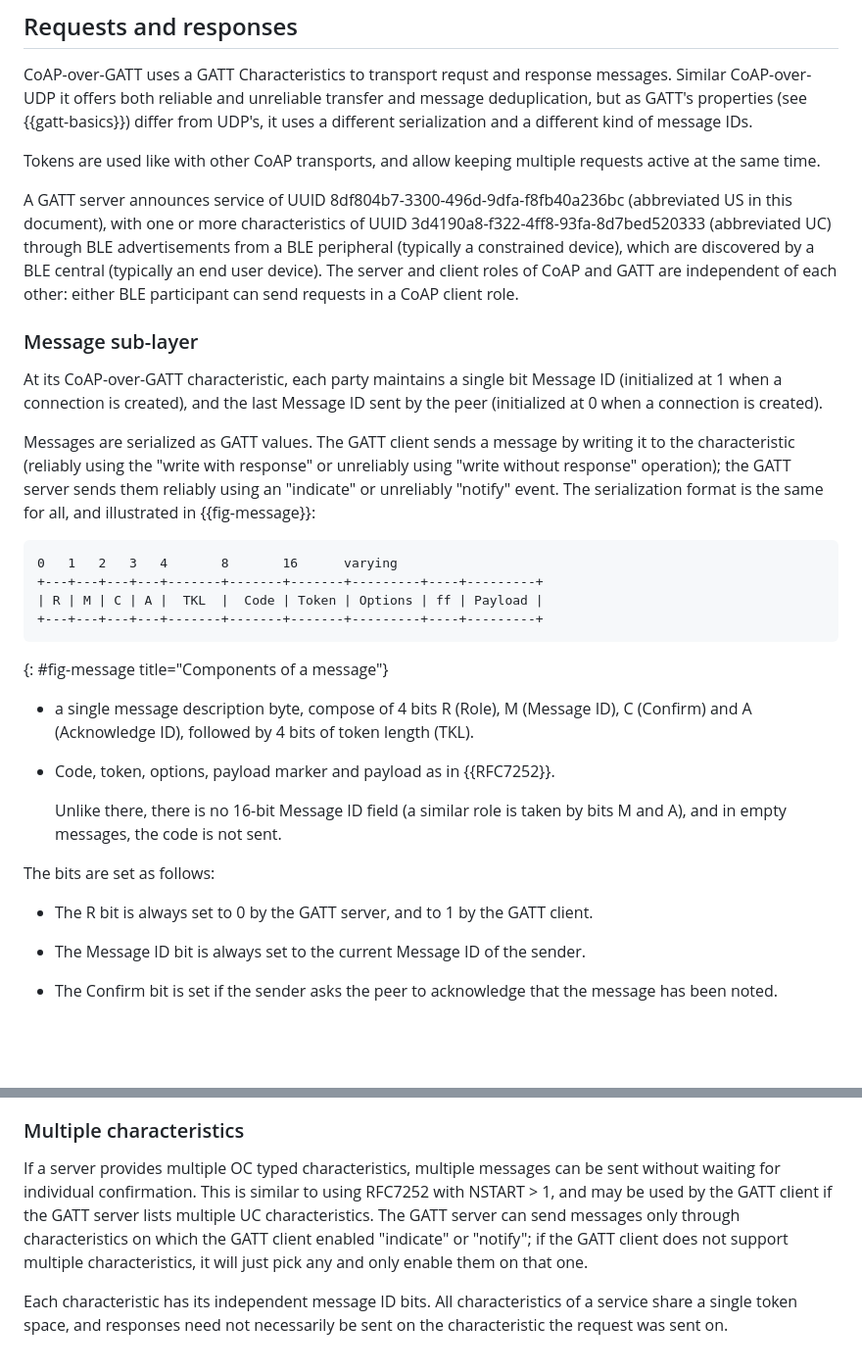
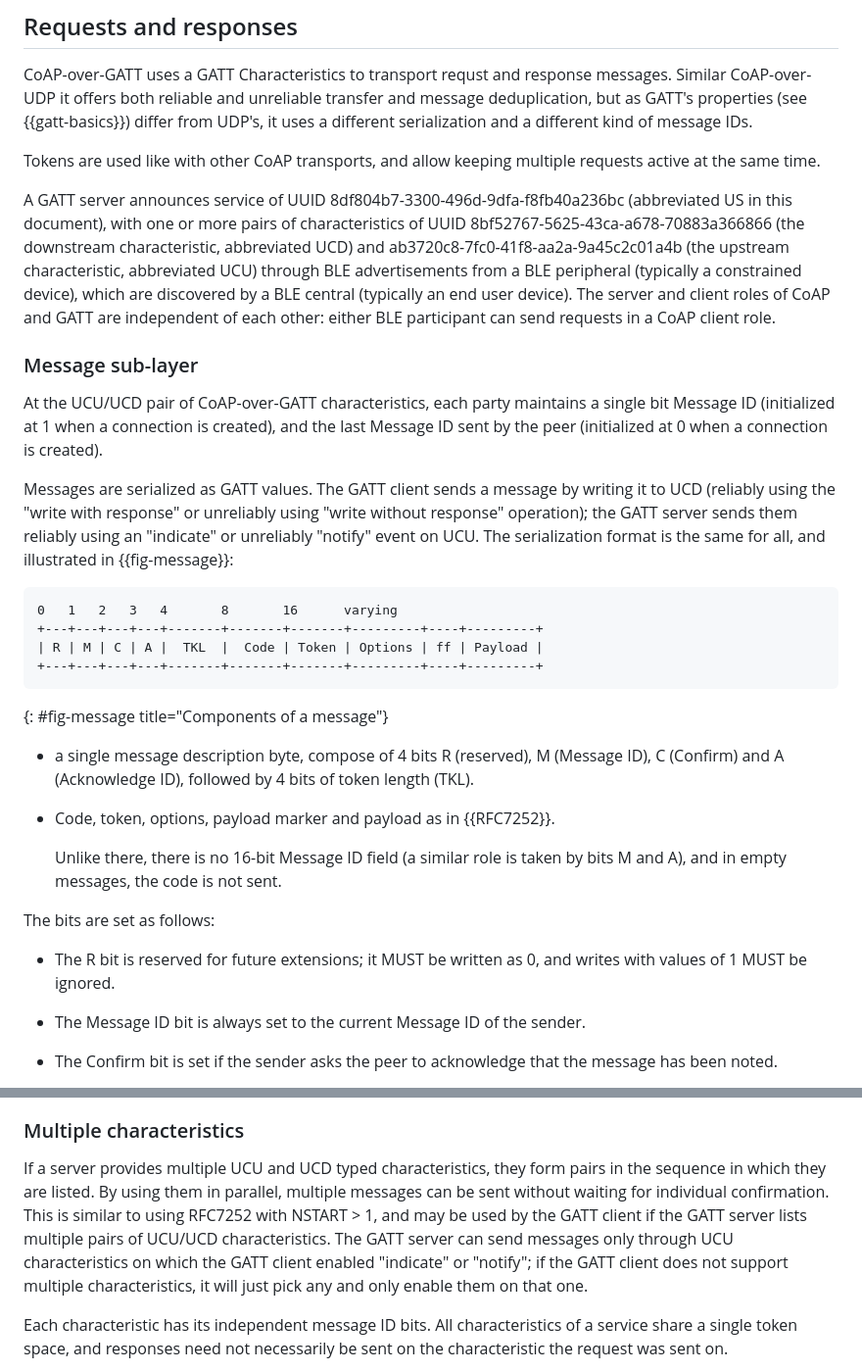
Before and after one commit to core-wg/coap-over-gatt, a Markdown page: draft-amsuess-core-coap-over-gatt.md, 2 parts joined by grey strips. Shown: that part at 98% size. GitHub-like rendering; blank space fills up the shorter version.

Commit message:
Split UC into UCU and UCD

```diff
--- a/draft-amsuess-core-coap-over-gatt.md
+++ b/draft-amsuess-core-coap-over-gatt.md
@@ -197,7 +197,8 @@ Tokens are used like with other CoAP transports,
 and allow keeping multiple requests active at the same time.
 
 A GATT server announces service of UUID 8df804b7-3300-496d-9dfa-f8fb40a236bc (abbreviated US in this document),
-with one or more characteristics of UUID 3d4190a8-f322-4ff8-93fa-8d7bed520333 (abbreviated UC)
+with one or more pairs of characteristics of UUID 8bf52767-5625-43ca-a678-70883a366866 (the downstream characteristic, abbreviated UCD)
+and ab3720c8-7fc0-41f8-aa2a-9a45c2c01a4b (the upstream characteristic, abbreviated UCU)
 through BLE advertisements from a BLE peripheral (typically a constrained device),
 which are discovered by a BLE central (typically an end user device).
 The server and client roles of CoAP and GATT are independent of each other:
@@ -205,12 +206,12 @@ either BLE participant can send requests in a CoAP client role.
 
 ### Message sub-layer
 
-At its CoAP-over-GATT characteristic, each party maintains a single bit Message ID (initialized at 1 when a connection is created),
+At the UCU/UCD pair of CoAP-over-GATT characteristics, each party maintains a single bit Message ID (initialized at 1 when a connection is created),
 and the last Message ID sent by the peer (initialized at 0 when a connection is created).
 
 Messages are serialized as GATT values.
-The GATT client sends a message by writing it to the characteristic (reliably using the "write with response" or unreliably using "write without response" operation);
-the GATT server sends them reliably using an "indicate" or unreliably "notify" event.
+The GATT client sends a message by writing it to UCD (reliably using the "write with response" or unreliably using "write without response" operation);
+the GATT server sends them reliably using an "indicate" or unreliably "notify" event on UCU.
 The serialization format is the same for all, and illustrated in {{fig-message}}:
 
 ~~~
@@ -222,7 +223,7 @@ The serialization format is the same for all, and illustrated in {{fig-message}}
 {: #fig-message title="Components of a message"}
 
 * a single message description byte,
-  compose of 4 bits R (Role), M (Message ID), C (Confirm) and A (Acknowledge ID),
+  compose of 4 bits R (reserved), M (Message ID), C (Confirm) and A (Acknowledge ID),
   followed by 4 bits of token length (TKL).
 
 * Code, token, options, payload marker and payload as in {{RFC7252}}.
@@ -234,8 +235,9 @@ The serialization format is the same for all, and illustrated in {{fig-message}}
 
 The bits are set as follows:
 
-* The R bit is always set to 0 by the GATT server,
-  and to 1 by the GATT client.
+* The R bit is reserved for future extensions;
+  it MUST be written as 0,
+  and writes with values of 1 MUST be ignored.
 
 * The Message ID bit is always set to the current Message ID of the sender.
 
@@ -307,11 +309,13 @@ when they avoid fragmentation at the L2CAP level. \[ TBD: Verify: \]
 
 ### Multiple characteristics
 
-If a server provides multiple OC typed characteristics,
+If a server provides multiple UCU and UCD typed characteristics,
+they form pairs in the sequence in which they are listed.
+By using them in parallel,
 multiple messages can be sent without waiting for individual confirmation.
 This is similar to using RFC7252 with NSTART > 1,
-and may be used by the GATT client if the GATT server lists multiple UC characteristics.
-The GATT server can send messages only through characteristics on which the GATT client enabled "indicate" or "notify";
+and may be used by the GATT client if the GATT server lists multiple pairs of UCU/UCD characteristics.
+The GATT server can send messages only through UCU characteristics on which the GATT client enabled "indicate" or "notify";
 if the GATT client does not support multiple characteristics,
 it will just pick any and only enable them on that one.
 
```
